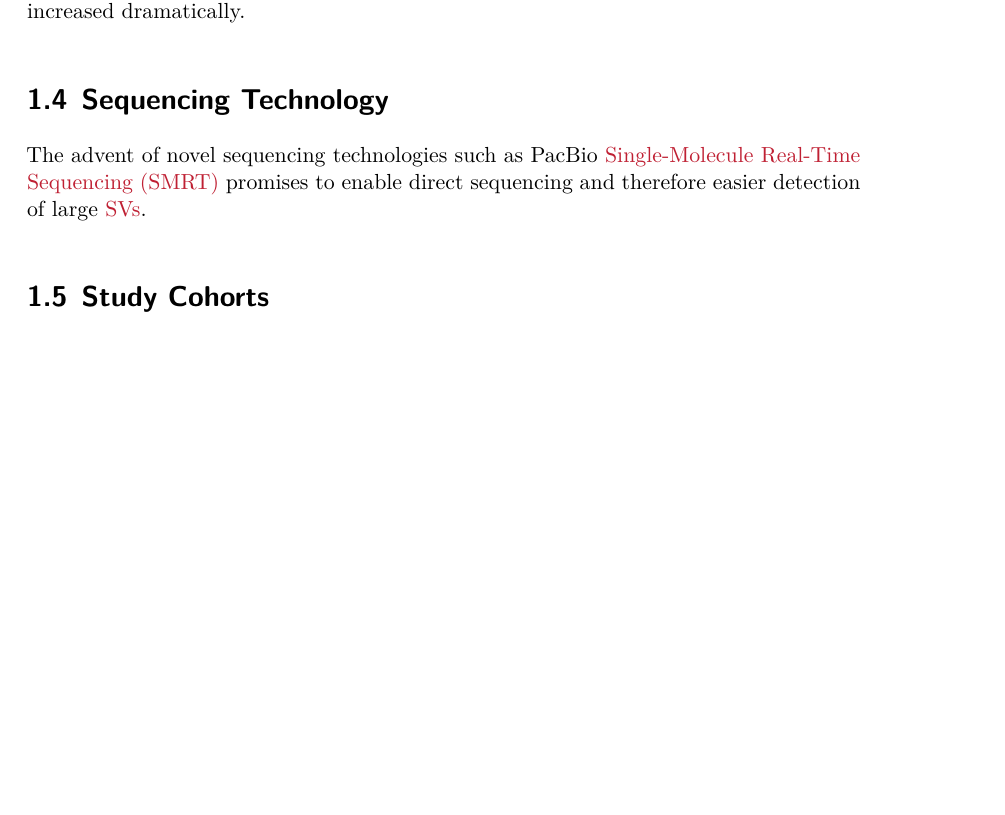
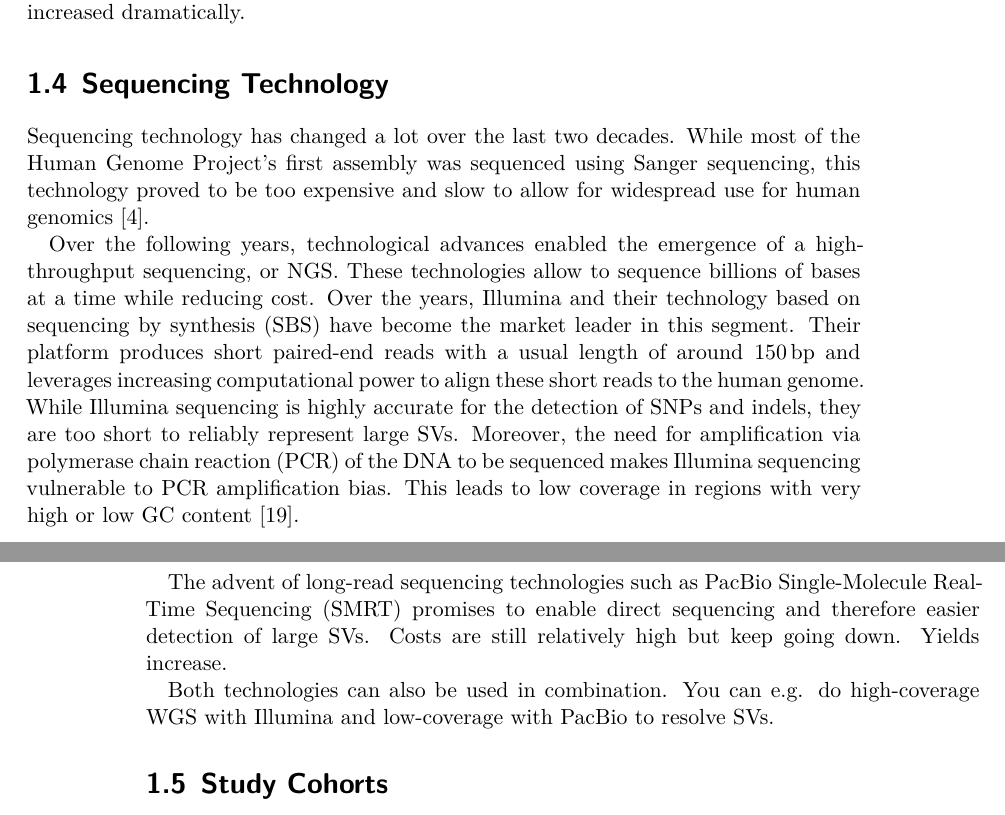
Before and after one commit to Schmytzi/halftime-report, a LaTeX thesis (main.tex): part of page 13 of 41 before the commit and two parts of pages 13 and 14 of 41 after it, the two joined at a grey line, cut so that both start at the same text, the shorter picture padded with empty space. Compiled offline with XeLaTeX.

Commit message:
Added info about Illumina

```diff
--- a/main.tex
+++ b/main.tex
@@ -1,4 +1,4 @@
-\documentclass[]{scrbook}
+\documentclass[draft]{scrbook}
 
 % PACKAGES
 \usepackage{typearea}
@@ -100,6 +100,8 @@
 \newacronym{mr}{MR}{Mendelian Randomization}
 \newacronym{wes}{WES}{whole-exome sequencing}
 \newacronym{cn}{CN}{copy number}
+\newacronym{sbs}{SBS}{sequencing by synthesis}
+\newacronym{pcr}{PCR}{polymerase chain reaction}
 
 % START OF DOCUMENT
 \begin{document}
@@ -324,7 +326,23 @@ Common array-based workflows can only detect \glspl{cnv} with a size of at least
 Thanks to improving quality and cost of \gls{wgs}, the interest in \glspl{cnv} has increased dramatically.
 
 \section{Sequencing Technology}
-The advent of novel sequencing technologies such as PacBio \gls{smrt} promises to enable direct sequencing and therefore easier detection of large \glspl{sv}.
+Sequencing technology has changed a lot over the last two decades.
+While most of the Human Genome Project's first assembly was sequenced using Sanger sequencing, this technology proved to be too expensive and slow to allow for widespread use for human genomics \cite{Lander2001}.
+
+Over the following years, technological advances enabled the emergence of a high-throughput sequencing, or \gls{ngs}.
+These technologies allow to sequence billions of bases at a time while reducing cost.
+Over the years, Illumina and their technology based on \gls{sbs} have become the market leader in this segment.
+Their platform produces short paired-end reads with a usual length of around \qty{150}{\base} and leverages increasing computational power to align these short reads to the human genome.
+While Illumina sequencing is highly accurate for the detection of \glspl{snp} and \glspl{indel}, they are too short to reliably represent large \glspl{sv}.
+Moreover, the need for amplification via \gls{pcr} of the DNA to be sequenced makes Illumina sequencing vulnerable to \gls{pcr} amplification bias.
+This leads to low coverage in regions with very high or low GC content \cite{Aird2011}.
+
+The advent of long-read sequencing technologies such as PacBio \gls{smrt} promises to enable direct sequencing and therefore easier detection of large \glspl{sv}.
+Costs are still relatively high but keep going down.
+Yields increase.
+
+Both technologies can also be used in combination.
+You can e.g. do high-coverage \gls{wgs} with Illumina and low-coverage with PacBio to resolve \glspl{sv}.
 
 \section{Study Cohorts}
 \subsection{UK Biobank}
```
Also changed, not shown: Half-Time Thesis.bib (+18 -0 lines).
